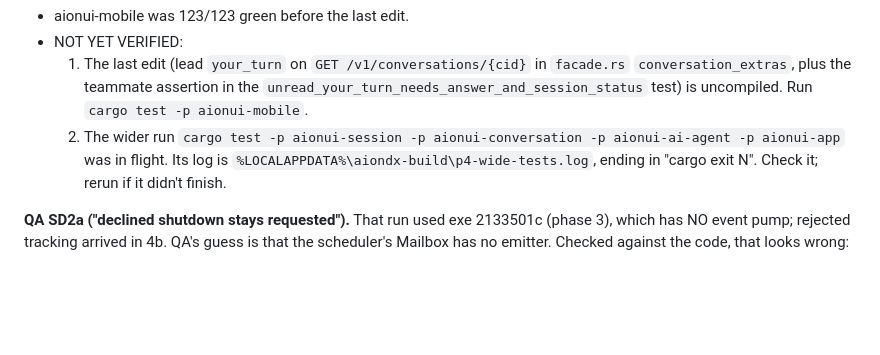
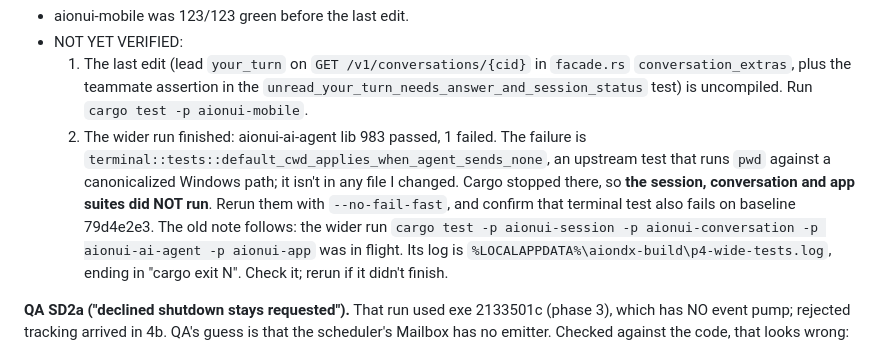
Before and after one commit to Renegade1993/AionDX, a Markdown page: patches/core-0015-mobile-bridge/PATCH.md, the part around the change. GitHub-like rendering; blank space fills up the shorter version.

Commit message:
PATCH.md resume: wide test result
Co-Authored-By: Claude Opus 5.5 (1M context) <noreply@anthropic.com>

```diff
--- a/patches/core-0015-mobile-bridge/PATCH.md
+++ b/patches/core-0015-mobile-bridge/PATCH.md
@@ -210,7 +210,8 @@ The core-0015 patch is exported from `295bf2a6..HEAD`. Release exe 2133501c = ph
 - aionui-mobile was 123/123 green before the last edit.
 - NOT YET VERIFIED:
   1. The last edit (lead `your_turn` on `GET /v1/conversations/{cid}` in `facade.rs` `conversation_extras`, plus the teammate assertion in the `unread_your_turn_needs_answer_and_session_status` test) is uncompiled. Run `cargo test -p aionui-mobile`.
-  2. The wider run `cargo test -p aionui-session -p aionui-conversation -p aionui-ai-agent -p aionui-app` was in flight. Its log is `%LOCALAPPDATA%\aiondx-build\p4-wide-tests.log`, ending in "cargo exit N". Check it; rerun if it didn't finish.
+  2. The wider run finished: aionui-ai-agent lib 983 passed, 1 failed. The failure is `terminal::tests::default_cwd_applies_when_agent_sends_none`, an upstream test that runs `pwd` against a canonicalized Windows path; it isn't in any file I changed. Cargo stopped there, so **the session, conversation and app suites did NOT run**. Rerun them with `--no-fail-fast`, and confirm that terminal test also fails on baseline 79d4e2e3. The old note follows:
+     the wider run `cargo test -p aionui-session -p aionui-conversation -p aionui-ai-agent -p aionui-app` was in flight. Its log is `%LOCALAPPDATA%\aiondx-build\p4-wide-tests.log`, ending in "cargo exit N". Check it; rerun if it didn't finish.
 
 **QA SD2a ("declined shutdown stays requested").** That run used exe 2133501c (phase 3), which has NO event pump; rejected tracking arrived in 4b. QA's guess is that the scheduler's Mailbox has no emitter. Checked against the code, that looks wrong:
 - `session.rs:196` builds the mailbox `.with_events(emitter)`;
```
